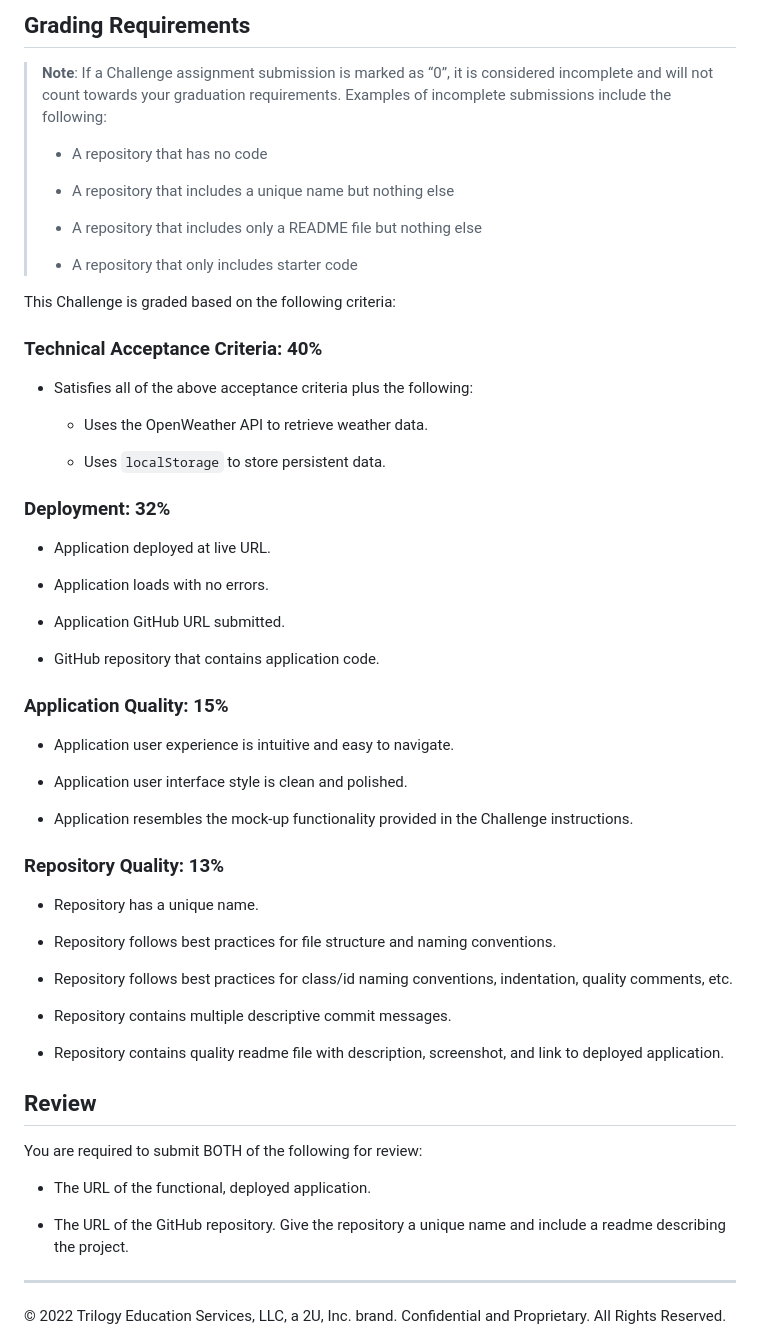
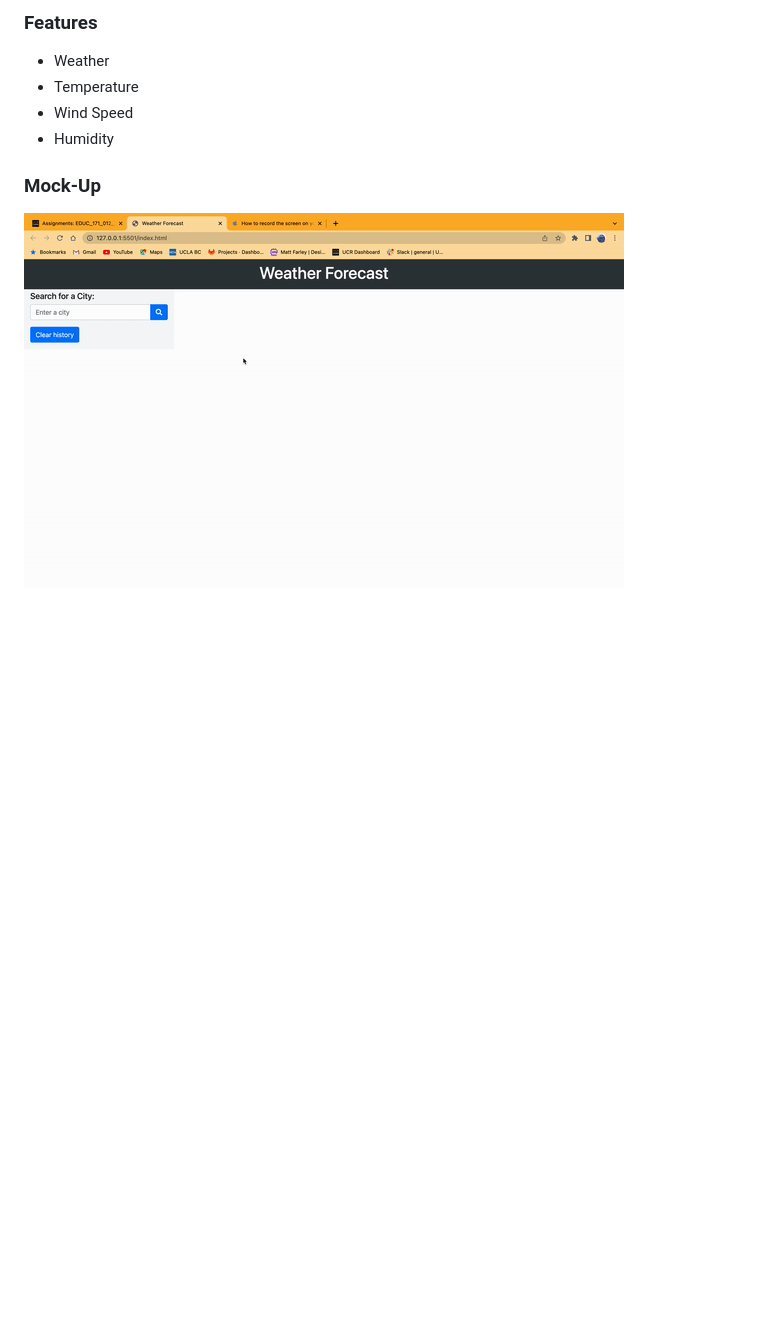
Before and after one commit to nle641999/Weather-Forecasting-JS, a Markdown page: README.md, the part around the change printed below. Drawn GitHub-style; pictures changed too: assets/images/animated.gif (added); blank space fills up the shorter version.

```diff
--- a/README.md
+++ b/README.md
@@ -38,63 +18,11 @@ The following image shows the web application's appearance and functionality:
 
-## Grading Requirements
+### Features
 
-> **Note**: If a Challenge assignment submission is marked as “0”, it is considered incomplete and will not count towards your graduation requirements. Examples of incomplete submissions include the following:
->
-> * A repository that has no code
->
-> * A repository that includes a unique name but nothing else
->
-> * A repository that includes only a README file but nothing else
->
-> * A repository that only includes starter code
+- Weather
+- Temperature
+- Wind Speed
+- Humidity
 
-This Challenge is graded based on the following criteria:
 
-### Technical Acceptance Criteria: 40%
-
-* Satisfies all of the above acceptance criteria plus the following:
-
-    * Uses the OpenWeather API to retrieve weather data.
-
-    * Uses `localStorage` to store persistent data.
-
-### Deployment: 32%
-
-* Application deployed at live URL.
-
-* Application loads with no errors.
-
-* Application GitHub URL submitted.
-
-* GitHub repository that contains application code.
-
-### Application Quality: 15%
-
-* Application user experience is intuitive and easy to navigate.
-
-* Application user interface style is clean and polished.
-
-* Application resembles the mock-up functionality provided in the Challenge instructions.
-
-### Repository Quality: 13%
-
-* Repository has a unique name.
-
-* Repository follows best practices for file structure and naming conventions.
-
-* Repository follows best practices for class/id naming conventions, indentation, quality comments, etc.
-
-* Repository contains multiple descriptive commit messages.
-
-* Repository contains quality readme file with description, screenshot, and link to deployed application.
-
-## Review
-
-You are required to submit BOTH of the following for review:
-
-* The URL of the functional, deployed application.
-
-* The URL of the GitHub repository. Give the repository a unique name and include a readme describing the project.
-
-- - -
-© 2022 Trilogy Education Services, LLC, a 2U, Inc. brand. Confidential and Proprietary. All Rights Reserved.
+### Mock-Up
+<img src = "./assets/images/animated.gif">
```
Also changed, not shown: other parts of README.md (+6 -26 lines), assets/images/06-server-side-apis-homework-demo.png (deleted), assets/images/mockup.png (added), 2 other files.
